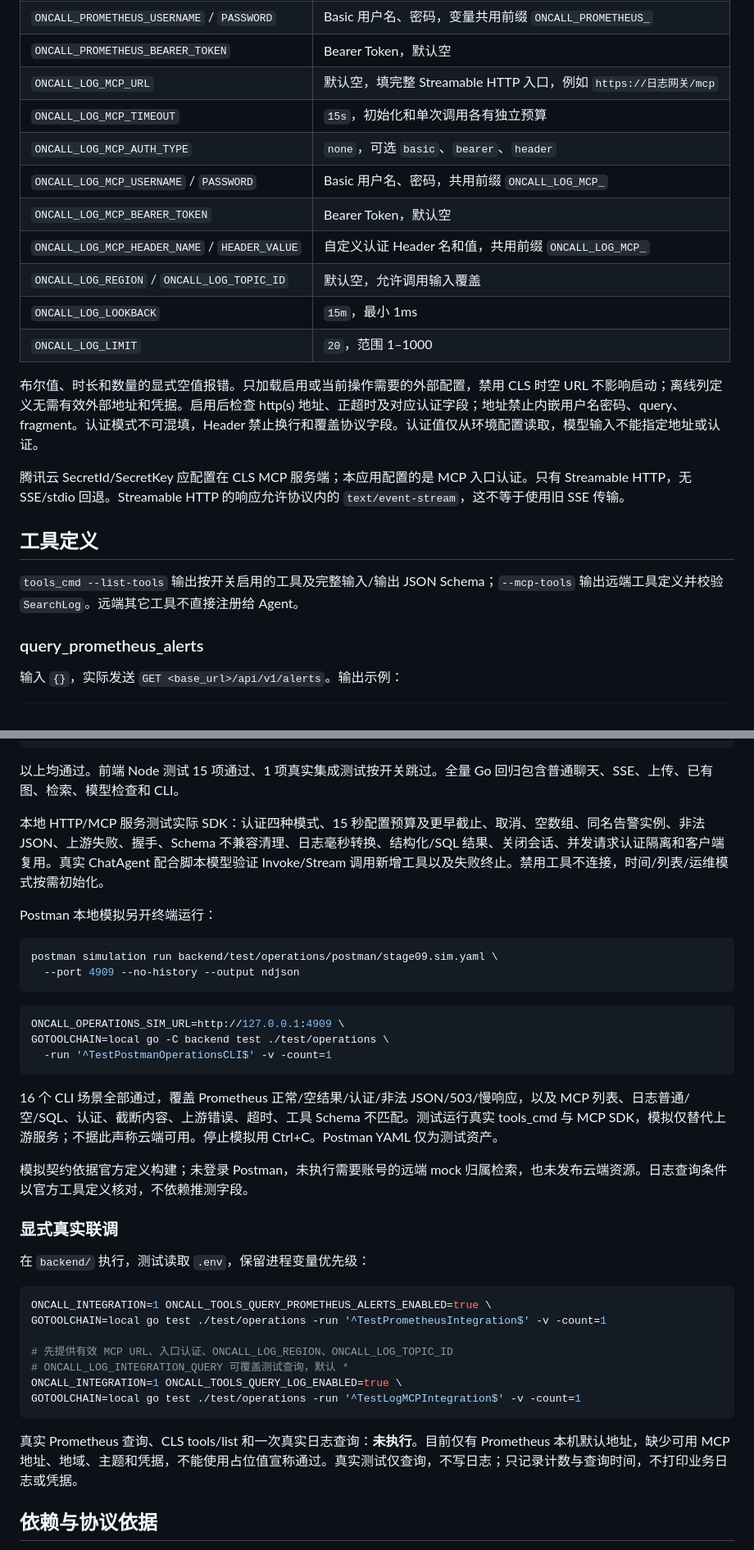
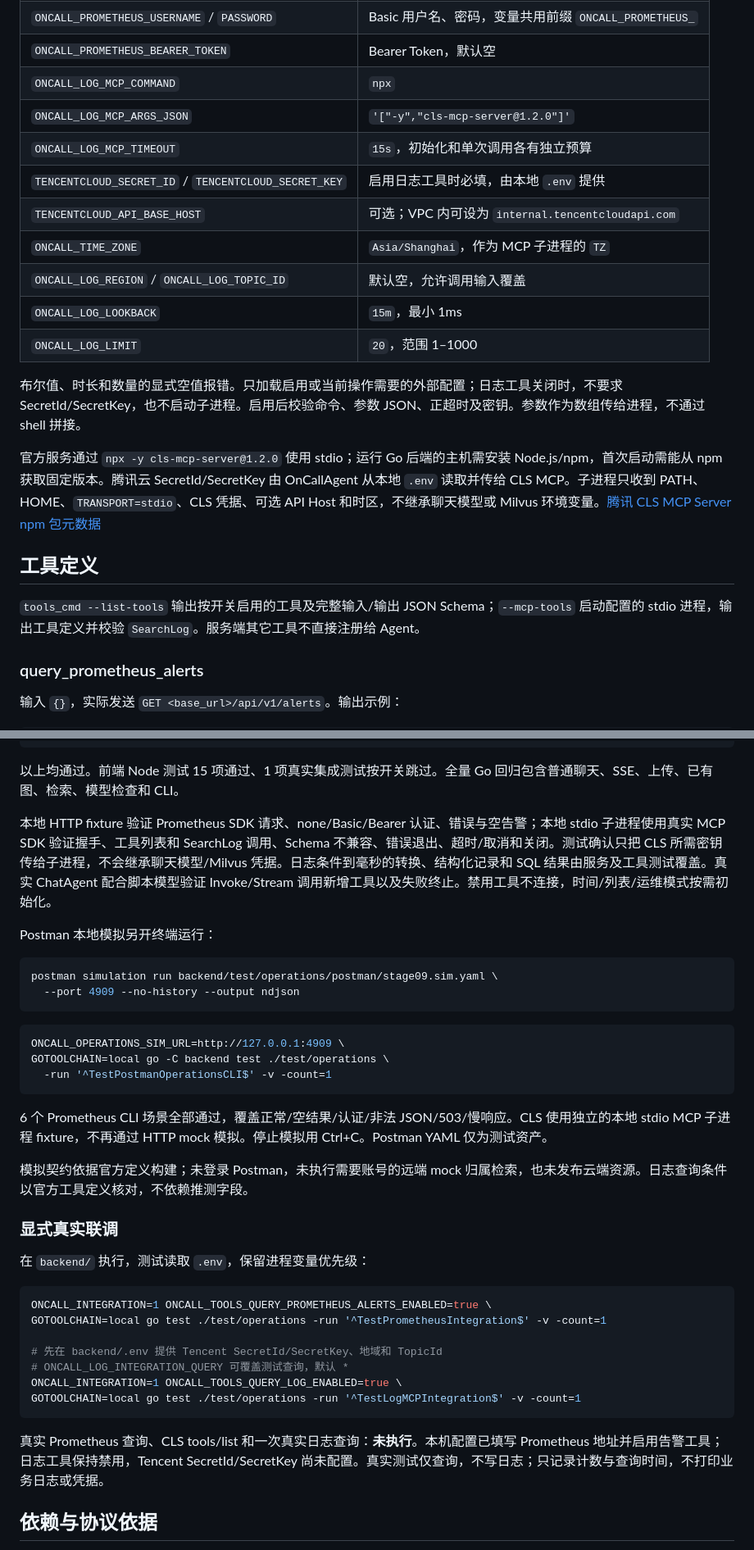
Before and after one commit to fredzsxie/OnCallAgent, a Markdown page: docs/stage-09.md, 2 parts joined by grey strips. Shown at 82% size. GitHub-like rendering.

````diff
--- a/docs/stage-09.md
+++ b/docs/stage-09.md
@@ -32,23 +32,23 @@
 | `ONCALL_PROMETHEUS_AUTH_TYPE` | `none`，可选 `basic`、`bearer` |
 | `ONCALL_PROMETHEUS_USERNAME` / `PASSWORD` | Basic 用户名、密码，变量共用前缀 `ONCALL_PROMETHEUS_` |
 | `ONCALL_PROMETHEUS_BEARER_TOKEN` | Bearer Token，默认空 |
-| `ONCALL_LOG_MCP_URL` | 默认空，填完整 Streamable HTTP 入口，例如 `https://日志网关/mcp` |
+| `ONCALL_LOG_MCP_COMMAND` | `npx` |
+| `ONCALL_LOG_MCP_ARGS_JSON` | `'["-y","cls-mcp-server@1.2.0"]'` |
 | `ONCALL_LOG_MCP_TIMEOUT` | `15s`，初始化和单次调用各有独立预算 |
-| `ONCALL_LOG_MCP_AUTH_TYPE` | `none`，可选 `basic`、`bearer`、`header` |
-| `ONCALL_LOG_MCP_USERNAME` / `PASSWORD` | Basic 用户名、密码，共用前缀 `ONCALL_LOG_MCP_` |
-| `ONCALL_LOG_MCP_BEARER_TOKEN` | Bearer Token，默认空 |
-| `ONCALL_LOG_MCP_HEADER_NAME` / `HEADER_VALUE` | 自定义认证 Header 名和值，共用前缀 `ONCALL_LOG_MCP_` |
+| `TENCENTCLOUD_SECRET_ID` / `TENCENTCLOUD_SECRET_KEY` | 启用日志工具时必填，由本地 `.env` 提供 |
+| `TENCENTCLOUD_API_BASE_HOST` | 可选；VPC 内可设为 `internal.tencentcloudapi.com` |
+| `ONCALL_TIME_ZONE` | `Asia/Shanghai`，作为 MCP 子进程的 `TZ` |
 | `ONCALL_LOG_REGION` / `ONCALL_LOG_TOPIC_ID` | 默认空，允许调用输入覆盖 |
 | `ONCALL_LOG_LOOKBACK` | `15m`，最小 1ms |
 | `ONCALL_LOG_LIMIT` | `20`，范围 1–1000 |
 
-布尔值、时长和数量的显式空值报错。只加载启用或当前操作需要的外部配置，禁用 CLS 时空 URL 不影响启动；离线列定义无需有效外部地址和凭据。启用后检查 http(s) 地址、正超时及对应认证字段；地址禁止内嵌用户名密码、query、fragment。认证模式不可混填，Header 禁止换行和覆盖协议字段。认证值仅从环境配置读取，模型输入不能指定地址或认证。
+布尔值、时长和数量的显式空值报错。只加载启用或当前操作需要的外部配置；日志工具关闭时，不要求 SecretId/SecretKey，也不启动子进程。启用后校验命令、参数 JSON、正超时及密钥。参数作为数组传给进程，不通过 shell 拼接。
 
-腾讯云 SecretId/SecretKey 应配置在 CLS MCP 服务端；本应用配置的是 MCP 入口认证。只有 Streamable HTTP，无 SSE/stdio 回退。Streamable HTTP 的响应允许协议内的 `text/event-stream`，这不等于使用旧 SSE 传输。
+官方服务通过 `npx -y cls-mcp-server@1.2.0` 使用 stdio；运行 Go 后端的主机需安装 Node.js/npm，首次启动需能从 npm 获取固定版本。腾讯云 SecretId/SecretKey 由 OnCallAgent 从本地 `.env` 读取并传给 CLS MCP。子进程只收到 PATH、HOME、`TRANSPORT=stdio`、CLS 凭据、可选 API Host 和时区，不继承聊天模型或 Milvus 环境变量。[腾讯 CLS MCP Server](https://github.com/Tencent/cls-mcp-server) [npm 包元数据](https://github.com/Tencent/cls-mcp-server/blob/main/package.json)
 
 ## 工具定义
 
-`tools_cmd --list-tools` 输出按开关启用的工具及完整输入/输出 JSON Schema；`--mcp-tools` 输出远端工具定义并校验 `SearchLog`。远端其它工具不直接注册给 Agent。
+`tools_cmd --list-tools` 输出按开关启用的工具及完整输入/输出 JSON Schema；`--mcp-tools` 启动配置的 stdio 进程，输出工具定义并校验 `SearchLog`。服务端其它工具不直接注册给 Agent。
 
 ### query_prometheus_alerts
 
@@ -138,7 +138,7 @@ node --test backend/test/frontend/*.test.mjs
 
 以上均通过。前端 Node 测试 15 项通过、1 项真实集成测试按开关跳过。全量 Go 回归包含普通聊天、SSE、上传、已有图、检索、模型检查和 CLI。
 
-本地 HTTP/MCP 服务测试实际 SDK：认证四种模式、15 秒配置预算及更早截止、取消、空数组、同名告警实例、非法 JSON、上游失败、握手、Schema 不兼容清理、日志毫秒转换、结构化/SQL 结果、关闭会话、并发请求认证隔离和客户端复用。真实 ChatAgent 配合脚本模型验证 Invoke/Stream 调用新增工具以及失败终止。禁用工具不连接，时间/列表/运维模式按需初始化。
+本地 HTTP fixture 验证 Prometheus SDK 请求、none/Basic/Bearer 认证、错误与空告警；本地 stdio 子进程使用真实 MCP SDK 验证握手、工具列表和 SearchLog 调用、Schema 不兼容、错误退出、超时/取消和关闭。测试确认只把 CLS 所需密钥传给子进程，不会继承聊天模型/Milvus 凭据。日志条件到毫秒的转换、结构化记录和 SQL 结果由服务及工具测试覆盖。真实 ChatAgent 配合脚本模型验证 Invoke/Stream 调用新增工具以及失败终止。禁用工具不连接，时间/列表/运维模式按需初始化。
 
 Postman 本地模拟另开终端运行：
 
@@ -153,7 +153,7 @@ GOTOOLCHAIN=local go -C backend test ./test/operations \
   -run '^TestPostmanOperationsCLI$' -v -count=1
 ```
 
-16 个 CLI 场景全部通过，覆盖 Prometheus 正常/空结果/认证/非法 JSON/503/慢响应，以及 MCP 列表、日志普通/空/SQL、认证、截断内容、上游错误、超时、工具 Schema 不匹配。测试运行真实 tools_cmd 与 MCP SDK，模拟仅替代上游服务；不据此声称云端可用。停止模拟用 Ctrl+C。Postman YAML 仅为测试资产。
+6 个 Prometheus CLI 场景全部通过，覆盖正常/空结果/认证/非法 JSON/503/慢响应。CLS 使用独立的本地 stdio MCP 子进程 fixture，不再通过 HTTP mock 模拟。停止模拟用 Ctrl+C。Postman YAML 仅为测试资产。
 
 模拟契约依据官方定义构建；未登录 Postman，未执行需要账号的远端 mock 归属检索，也未发布云端资源。日志查询条件以官方工具定义核对，不依赖推测字段。
 
@@ -165,13 +165,13 @@ GOTOOLCHAIN=local go -C backend test ./test/operations \
 ONCALL_INTEGRATION=1 ONCALL_TOOLS_QUERY_PROMETHEUS_ALERTS_ENABLED=true \
 GOTOOLCHAIN=local go test ./test/operations -run '^TestPrometheusIntegration$' -v -count=1
 
-# 先提供有效 MCP URL、入口认证、ONCALL_LOG_REGION、ONCALL_LOG_TOPIC_ID
+# 先在 backend/.env 提供 Tencent SecretId/SecretKey、地域和 TopicId
 # ONCALL_LOG_INTEGRATION_QUERY 可覆盖测试查询，默认 *
 ONCALL_INTEGRATION=1 ONCALL_TOOLS_QUERY_LOG_ENABLED=true \
 GOTOOLCHAIN=local go test ./test/operations -run '^TestLogMCPIntegration$' -v -count=1
 ```
 
-真实 Prometheus 查询、CLS tools/list 和一次真实日志查询：**未执行**。目前仅有 Prometheus 本机默认地址，缺少可用 MCP 地址、地域、主题和凭据，不能使用占位值宣称通过。真实测试仅查询，不写日志；只记录计数与查询时间，不打印业务日志或凭据。
+真实 Prometheus 查询、CLS tools/list 和一次真实日志查询：**未执行**。本机配置已填写 Prometheus 地址并启用告警工具；日志工具保持禁用，Tencent SecretId/SecretKey 尚未配置。真实测试仅查询，不写日志；只记录计数与查询时间，不打印业务日志或凭据。
 
 ## 依赖与协议依据
 
````
Also changed, not shown: other parts of docs/stage-09.md (+3 -3 lines), README.md (+4 -4 lines).
